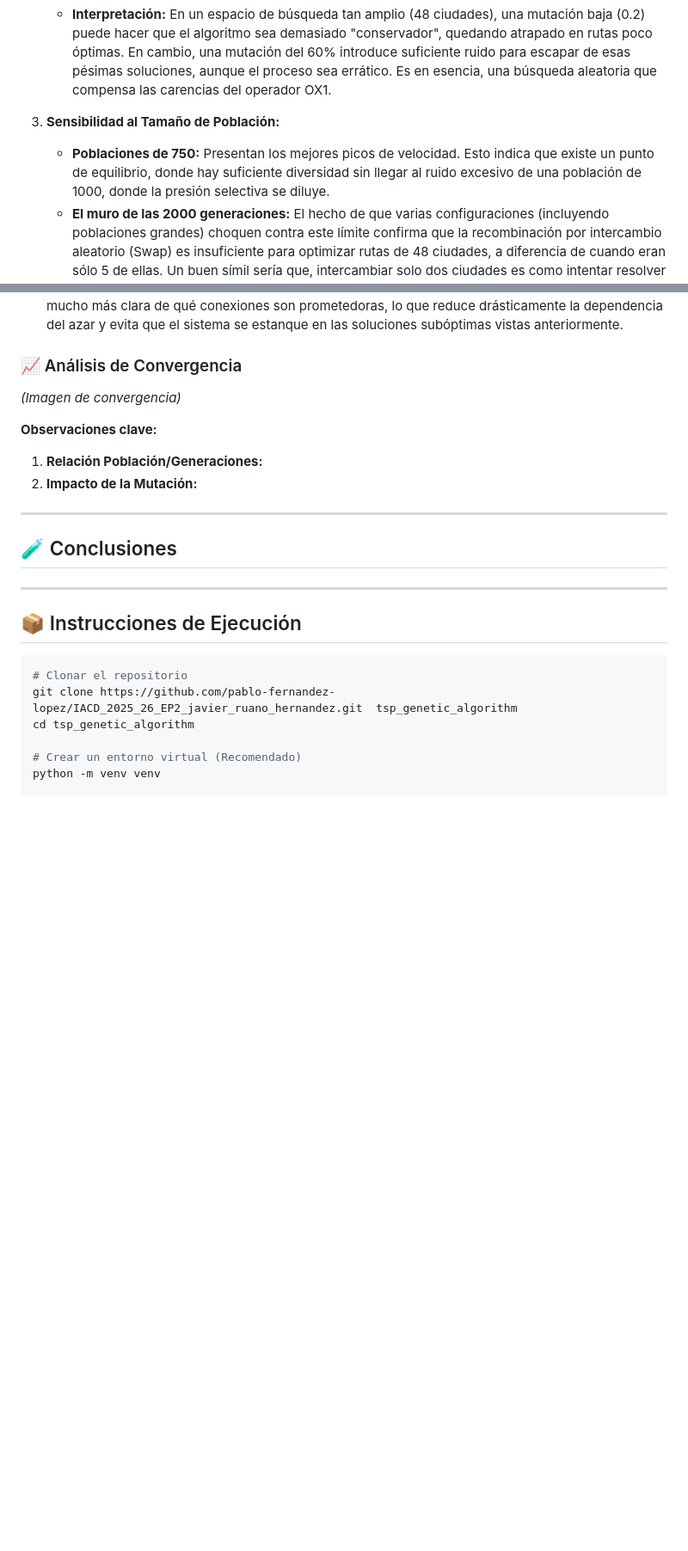
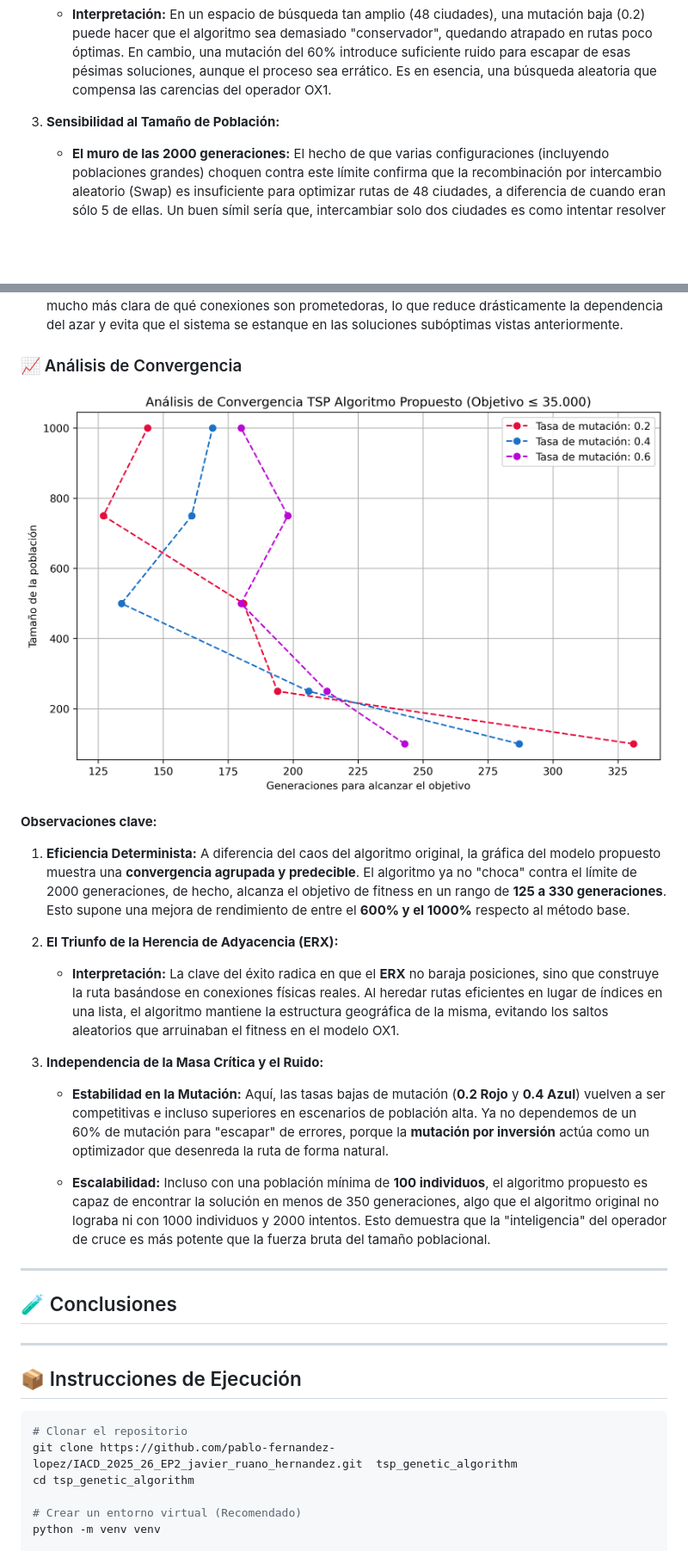
Before and after one commit to javierruanohdez/tsp-genetic-algorithm, a Markdown page: README.md, 2 parts joined by grey strips. Shown at 86% size. GitHub-like rendering; blank space fills up the shorter version.

Commit message:
docs: redactar análisis de convergencia del algoritmo propuesto

```diff
--- a/README.md
+++ b/README.md
@@ -50,7 +50,6 @@ El algoritmo original consta de una función cruce (crossover) y una función mu
    * **Interpretación:** En un espacio de búsqueda tan amplio (48 ciudades), una mutación baja (0.2) puede hacer que el algoritmo sea demasiado "conservador", quedando atrapado en rutas poco óptimas. En cambio, una mutación del 60% introduce suficiente ruido para escapar de esas pésimas soluciones, aunque el proceso sea errático. Es en esencia, una búsqueda aleatoria que compensa las carencias del operador OX1.
 
 3. **Sensibilidad al Tamaño de Población:**
-   * **Poblaciones de 750:** Presentan los mejores picos de velocidad. Esto indica que existe un punto de equilibrio, donde hay suficiente diversidad sin llegar al ruido excesivo de una población de 1000, donde la presión selectiva se diluye.
    * **El muro de las 2000 generaciones:** El hecho de que varias configuraciones (incluyendo poblaciones grandes) choquen contra este límite confirma que la recombinación por intercambio aleatorio (Swap) es insuficiente para optimizar rutas de 48 ciudades, a diferencia de cuando eran sólo 5 de ellas. Un buen símil sería que, intercambiar solo dos ciudades es como intentar resolver un cubo de Rubik moviendo las piezas al azar: funciona por pura probabilidad.
 ---
 
@@ -82,12 +84,19 @@ Consideramos que esta combinación superará significativamente al algoritmo ori
 3.  **Evasión de Óptimos Locales:** Al utilizar la **Tabla de Bordes**, el algoritmo tiene una "hoja de ruta" mucho más clara de qué conexiones son prometedoras, lo que reduce drásticamente la dependencia del azar y evita que el sistema se estanque en las soluciones subóptimas vistas anteriormente.
 
 ### 📈 Análisis de Convergencia
-*(Imagen de convergencia)*
+![Análisis de Convergencia Algoritmo Propuesto](results/proposed_algorithm_tsp_convergence.png)
 
 **Observaciones clave:**
-1.  **Relación Población/Generaciones:**
-2.  **Impacto de la Mutación:**
 
+1.  **Eficiencia Determinista:** A diferencia del caos del algoritmo original, la gráfica del modelo propuesto muestra una **convergencia agrupada y predecible**. El algoritmo ya no "choca" contra el límite de 2000 generaciones, de hecho, alcanza el objetivo de fitness en un rango de **125 a 330 generaciones**. Esto supone una mejora de rendimiento de entre el **600% y el 1000%** respecto al método base.
+
+2.  **El Triunfo de la Herencia de Adyacencia (ERX):**
+      * **Interpretación:** La clave del éxito radica en que el **ERX** no baraja posiciones, sino que construye la ruta basándose en conexiones físicas reales. Al heredar rutas eficientes en lugar de índices en una lista, el algoritmo mantiene la estructura geográfica de la misma, evitando los saltos aleatorios que arruinaban el fitness en el modelo OX1.
+
+3.  **Independencia de la Masa Crítica y el Ruido:**
+      * **Estabilidad en la Mutación:** Aquí, las tasas bajas de mutación (**0.2 Rojo** y **0.4 Azul**) vuelven a ser competitivas e incluso superiores en escenarios de población alta. Ya no dependemos de un 60% de mutación para "escapar" de errores, porque la **mutación por inversión** actúa como un optimizador que desenreda la ruta de forma natural.
+
+      * **Escalabilidad:** Incluso con una población mínima de **100 individuos**, el algoritmo propuesto es capaz de encontrar la solución en menos de 350 generaciones, algo que el algoritmo original no lograba ni con 1000 individuos y 2000 intentos. Esto demuestra que la "inteligencia" del operador de cruce es más potente que la fuerza bruta del tamaño poblacional.
 
 ---
 
```
Also changed, not shown: other parts of README.md (+3 -0 lines).
